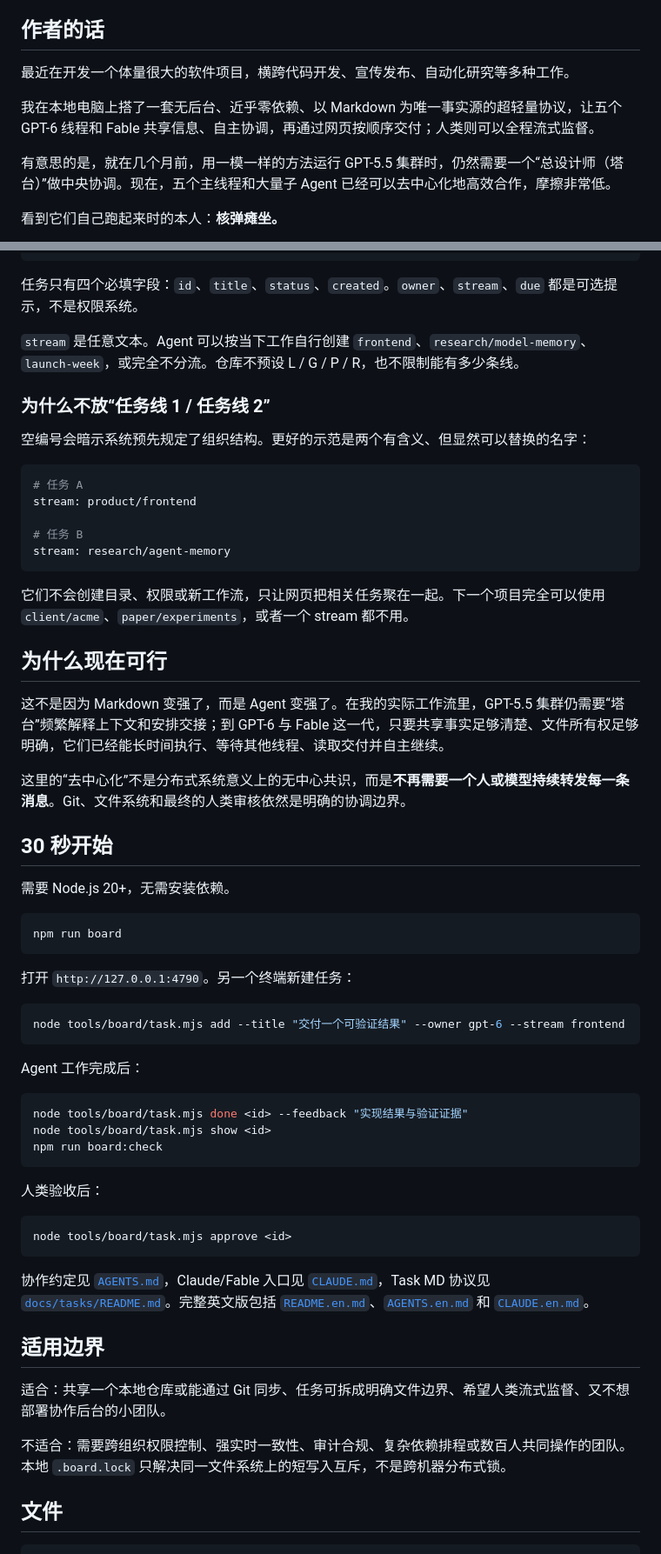
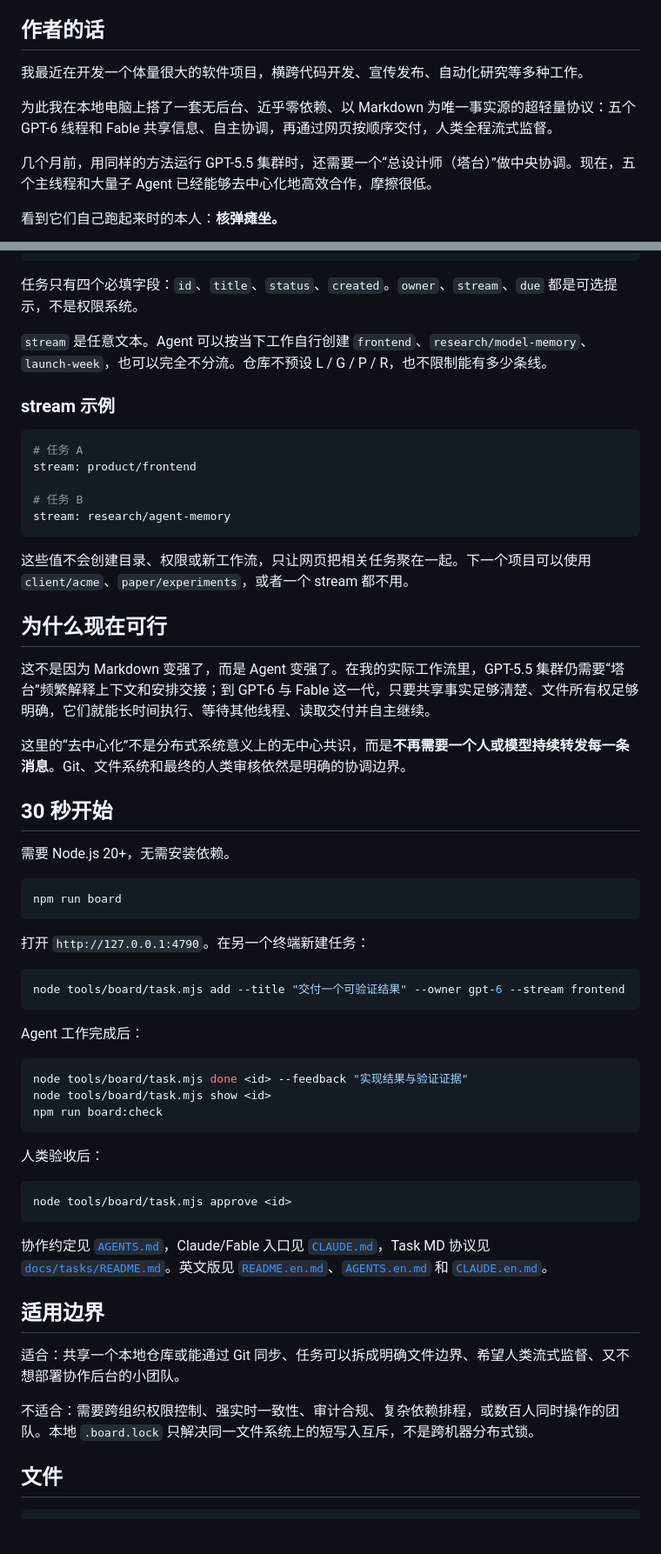
Before and after one commit to Xavier-GAO-42/light-dashboard, a Markdown page: README.md, 2 parts joined by grey strips. Shown at 87% size. Drawn GitHub-style; blank space fills up the shorter version.

Commit message:
docs: tighten README wording and remove dev-process asides [t-20260905-2a3c]
Co-Authored-By: Claude Fable 5.1 <noreply@anthropic.com>

````diff
--- a/README.md
+++ b/README.md
@@ -6,11 +6,11 @@
 
 ## 作者的话
 
-最近在开发一个体量很大的软件项目，横跨代码开发、宣传发布、自动化研究等多种工作。
+我最近在开发一个体量很大的软件项目，横跨代码开发、宣传发布、自动化研究等多种工作。
 
-我在本地电脑上搭了一套无后台、近乎零依赖、以 Markdown 为唯一事实源的超轻量协议，让五个 GPT-6 线程和 Fable 共享信息、自主协调，再通过网页按顺序交付；人类则可以全程流式监督。
+为此我在本地电脑上搭了一套无后台、近乎零依赖、以 Markdown 为唯一事实源的超轻量协议：五个 GPT-6 线程和 Fable 共享信息、自主协调，再通过网页按顺序交付，人类全程流式监督。
 
-有意思的是，就在几个月前，用一模一样的方法运行 GPT-5.5 集群时，仍然需要一个“总设计师（塔台）”做中央协调。现在，五个主线程和大量子 Agent 已经可以去中心化地高效合作，摩擦非常低。
+几个月前，用同样的方法运行 GPT-5.5 集群时，还需要一个“总设计师（塔台）”做中央协调。现在，五个主线程和大量子 Agent 已经能够去中心化地高效合作，摩擦很低。
 
 看到它们自己跑起来时的本人：**核弹瘫坐。**
 
@@ -71,11 +71,9 @@ docs/tasks/active/*.md ──approve──▶ docs/tasks/archive/*.md
 
 任务只有四个必填字段：`id`、`title`、`status`、`created`。`owner`、`stream`、`due` 都是可选提示，不是权限系统。
 
-`stream` 是任意文本。Agent 可以按当下工作自行创建 `frontend`、`research/model-memory`、`launch-week`，或完全不分流。仓库不预设 L / G / P / R，也不限制能有多少条线。
+`stream` 是任意文本。Agent 可以按当下工作自行创建 `frontend`、`research/model-memory`、`launch-week`，也可以完全不分流。仓库不预设 L / G / P / R，也不限制能有多少条线。
 
-### 为什么不放“任务线 1 / 任务线 2”
-
-空编号会暗示系统预先规定了组织结构。更好的示范是两个有含义、但显然可以替换的名字：
+### stream 示例
 
 ```yaml
 # 任务 A
@@ -85,11 +83,11 @@ stream: product/frontend
 stream: research/agent-memory
 ```
 
-它们不会创建目录、权限或新工作流，只让网页把相关任务聚在一起。下一个项目完全可以使用 `client/acme`、`paper/experiments`，或者一个 stream 都不用。
+这些值不会创建目录、权限或新工作流，只让网页把相关任务聚在一起。下一个项目可以使用 `client/acme`、`paper/experiments`，或者一个 stream 都不用。
 
 ## 为什么现在可行
 
-这不是因为 Markdown 变强了，而是 Agent 变强了。在我的实际工作流里，GPT-5.5 集群仍需要“塔台”频繁解释上下文和安排交接；到 GPT-6 与 Fable 这一代，只要共享事实足够清楚、文件所有权足够明确，它们已经能长时间执行、等待其他线程、读取交付并自主继续。
+这不是因为 Markdown 变强了，而是 Agent 变强了。在我的实际工作流里，GPT-5.5 集群仍需要“塔台”频繁解释上下文和安排交接；到 GPT-6 与 Fable 这一代，只要共享事实足够清楚、文件所有权足够明确，它们就能长时间执行、等待其他线程、读取交付并自主继续。
 
 这里的“去中心化”不是分布式系统意义上的无中心共识，而是**不再需要一个人或模型持续转发每一条消息**。Git、文件系统和最终的人类审核依然是明确的协调边界。
 
@@ -101,7 +99,7 @@ stream: research/agent-memory
 npm run board
 ```
 
-打开 `http://127.0.0.1:4790`。另一个终端新建任务：
+打开 `http://127.0.0.1:4790`。在另一个终端新建任务：
 
 ```powershell
 node tools/board/task.mjs add --title "交付一个可验证结果" --owner gpt-6 --stream frontend
@@ -121,13 +119,13 @@ npm run board:check
 node tools/board/task.mjs approve <id>
 ```
 
-协作约定见 [`AGENTS.md`](AGENTS.md)，Claude/Fable 入口见 [`CLAUDE.md`](CLAUDE.md)，Task MD 协议见 [`docs/tasks/README.md`](docs/tasks/README.md)。完整英文版包括 [`README.en.md`](README.en.md)、[`AGENTS.en.md`](AGENTS.en.md) 和 [`CLAUDE.en.md`](CLAUDE.en.md)。
+协作约定见 [`AGENTS.md`](AGENTS.md)，Claude/Fable 入口见 [`CLAUDE.md`](CLAUDE.md)，Task MD 协议见 [`docs/tasks/README.md`](docs/tasks/README.md)。英文版见 [`README.en.md`](README.en.md)、[`AGENTS.en.md`](AGENTS.en.md) 和 [`CLAUDE.en.md`](CLAUDE.en.md)。
 
 ## 适用边界
 
-适合：共享一个本地仓库或能通过 Git 同步、任务可拆成明确文件边界、希望人类流式监督、又不想部署协作后台的小团队。
+适合：共享一个本地仓库或能通过 Git 同步、任务可以拆成明确文件边界、希望人类流式监督、又不想部署协作后台的小团队。
 
-不适合：需要跨组织权限控制、强实时一致性、审计合规、复杂依赖排程或数百人共同操作的团队。本地 `.board.lock` 只解决同一文件系统上的短写入互斥，不是跨机器分布式锁。
+不适合：需要跨组织权限控制、强实时一致性、审计合规、复杂依赖排程，或数百人同时操作的团队。本地 `.board.lock` 只解决同一文件系统上的短写入互斥，不是跨机器分布式锁。
 
 ## 文件
 
````
Also changed, not shown: other parts of README.md (+5 -5 lines), README.en.md (+16 -18 lines), 1 other file.
